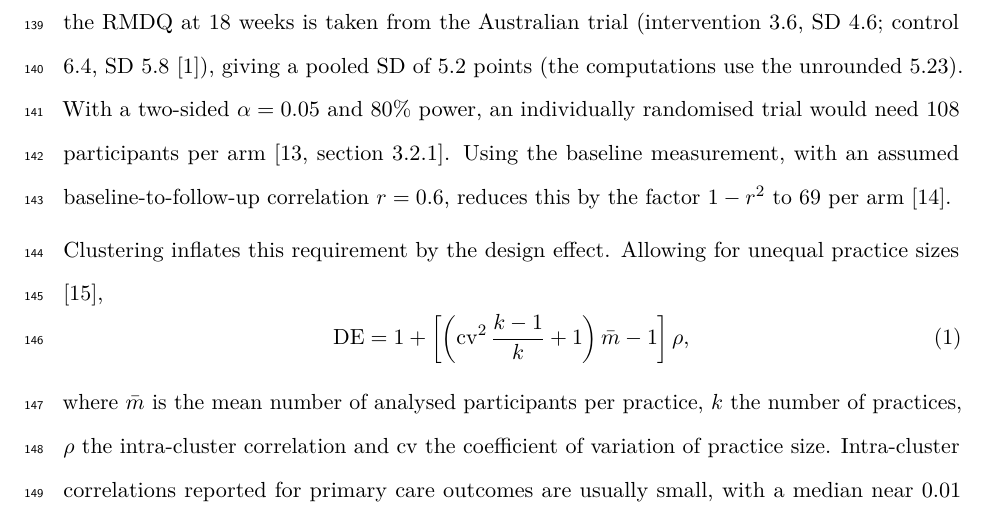
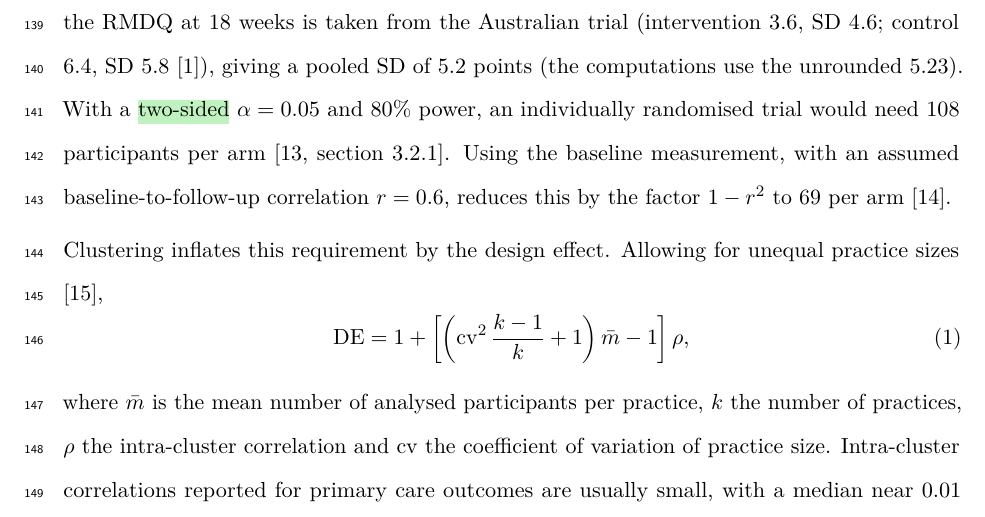
Before and after one commit to jdegenfellner/Resolve_Swiss_Statistical_Analysis_Plan, a LaTeX document (paper.tex): part of page 6 of 28, cut so that both start at the same text. Compiled offline with pdfLaTeX.

Commit message:
Green-mark two-sided in the sample size derivation for later review

```diff
--- a/paper.tex
+++ b/paper.tex
@@ -287,7 +287,7 @@ section~\ref{sec:hypothesis}. The between
 participant standard deviation of the RMDQ at 18 weeks is taken from the
 Australian trial (intervention 3.6, SD 4.6; control 6.4, SD 5.8
 \citep{bagg2022}), giving a pooled SD of 5.2 points (the computations use
-the unrounded 5.23). With a two-sided
+the unrounded 5.23). With a \hl{two-sided}
 $\alpha = 0.05$ and 80\% power, an individually randomised trial would need
 108 participants per arm \citep[section 3.2.1]{chow2018}. Using the baseline
 measurement, with an assumed baseline-to-follow-up correlation $r = 0.6$,
```
Also changed, not shown: paper.pdf.
